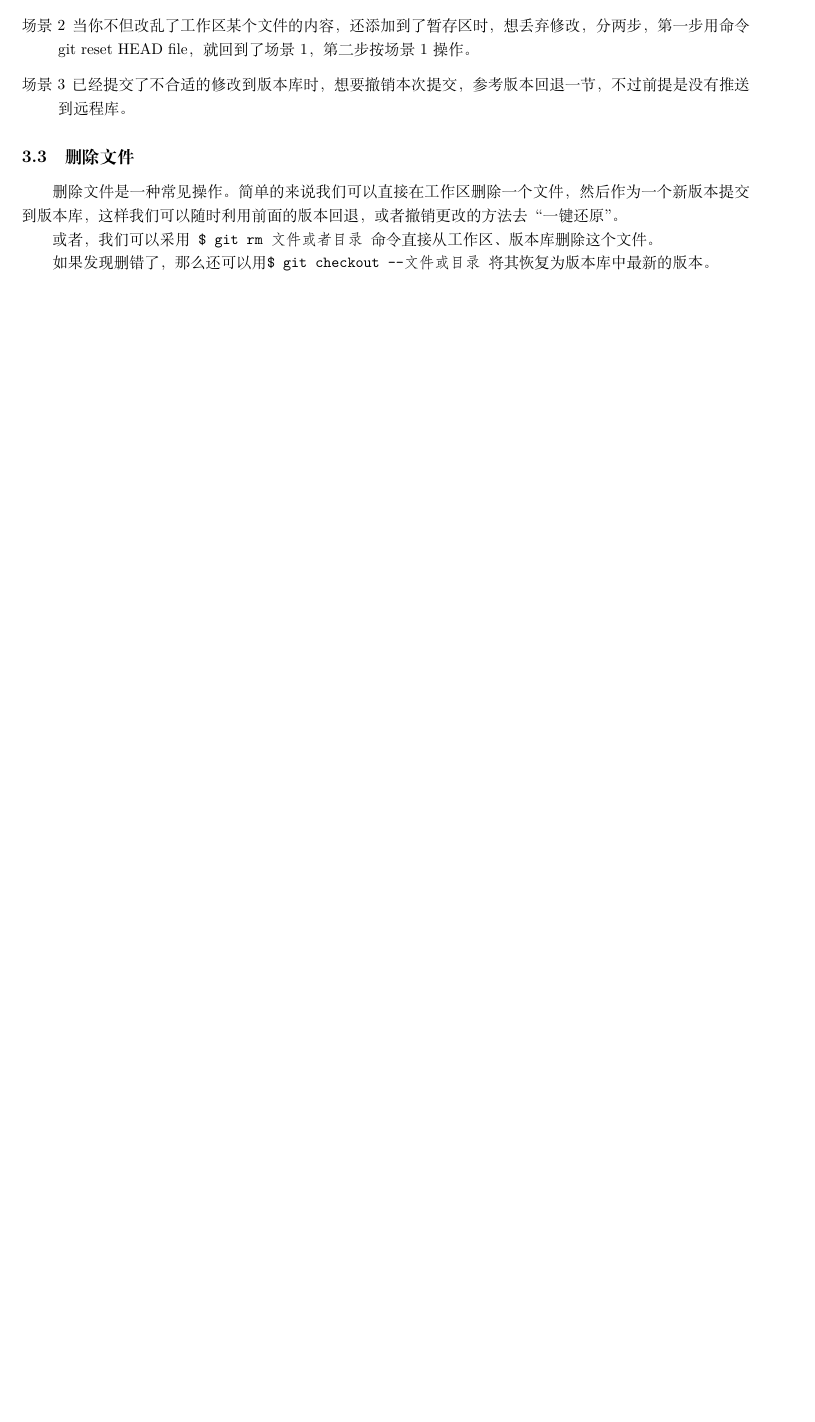
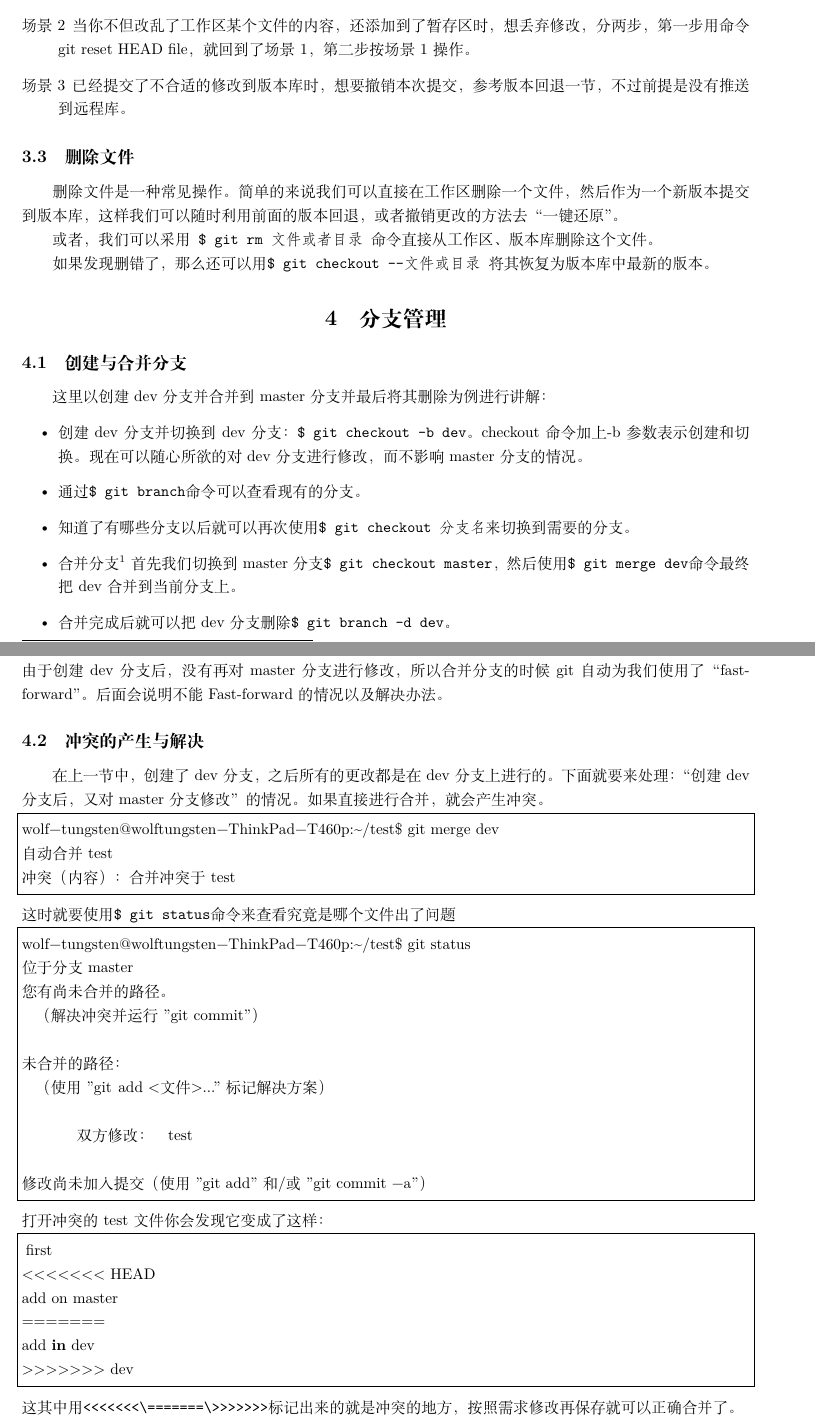
Before and after one commit to Wolf-Tungsten/wolf-Notepapers, a LaTeX document (git/git.tex): part of page 3 of 3 before the commit and two parts of pages 3 and 4 of 5 after it, the two joined at a grey line, cut so that both start at the same text, the shorter picture padded with empty space. Compiled offline with XeLaTeX; a missing font is replaced by an installed copy or a similar font.

Commit message:
2017.2.10@17:44

```diff
--- a/git/git.tex
+++ b/git/git.tex
@@ -15,8 +15,16 @@
   {\begin{quote}\kaishu\zihao{-5}}
   {\end{quote}}
 
+
   \usepackage{listings}
   \lstset{
+frame=tbrl,
+showstringspaces=false,
 flexiblecolumns}
+
+
+
+
+
 \begin{document}
 \maketitle
@@ -116,5 +126,48 @@ git的存在相当于给文件修改添加了撤销功能，\verb!$ git checkout
 
 如果发现删错了，那么还可以用\verb!$ git checkout --文件或目录 !将其恢复为版本库中最新的版本。
 
+\section{分支管理}
+\subsection{创建与合并分支}
+这里以创建dev分支并合并到master分支并最后将其删除为例进行讲解：
+\begin{itemize}
+\zihao{5}
+\item 创建dev分支并切换到dev分支：\verb!$ git checkout -b dev!。checkout命令加上-b参数表示创建和切换。现在可以随心所欲的对dev分支进行修改，而不影响master分支的情况。
+\item 通过\verb!$ git branch!命令可以查看现有的分支。
+\item 知道了有哪些分支以后就可以再次使用\verb!$ git checkout 分支名!来切换到需要的分支。
+\item 合并分支\footnote{需要注意一般情况下是把超前的分支（本例中的dev分支）合并到滞后的分支上（本例中的master分支）。} 首先我们切换到master分支\verb!$ git checkout master!，然后使用\verb!$ git merge dev!命令最终把dev合并到当前分支上。
+\item 合并完成后就可以把dev分支删除\verb!$ git branch -d dev!。
+\end{itemize}
+由于创建dev分支后，没有再对master分支进行修改，所以合并分支的时候git自动为我们使用了“fast-forward”。后面会说明不能Fast-forward的情况以及解决办法。
 
+\subsection{冲突的产生与解决}
+在上一节中，创建了dev分支，之后所有的更改都是在dev分支上进行的。下面就要来处理：“创建dev分支后，又对master分支修改”的情况。如果直接进行合并，就会产生冲突。
+\begin{lstlisting}
+wolf-tungsten@wolftungsten-ThinkPad-T460p:~/test$ git merge dev
+自动合并 test
+冲突（内容）：合并冲突于 test
+\end{lstlisting}
+这时就要使用\verb!$ git status!命令来查看究竟是哪个文件出了问题
 
+\begin{lstlisting}
+wolf-tungsten@wolftungsten-ThinkPad-T460p:~/test$ git status
+位于分支 master
+您有尚未合并的路径。
+  （解决冲突并运行 "git commit"）
+
+未合并的路径：
+  （使用 "git add <文件>..." 标记解决方案）
+
+	双方修改：   test
+
+修改尚未加入提交（使用 "git add" 和/或 "git commit -a"）
+\end{lstlisting}
+打开冲突的test文件你会发现它变成了这样：
+\begin{lstlisting}[language=bash]
+first
+<<<<<<< HEAD
+add on master
+=======
+add in dev
+>>>>>>> dev
+\end{lstlisting}
+这其中用\verb!<<<<<<<\=======\>>>>>>>!标记出来的就是冲突的地方，按照需求修改再保存就可以正确合并了。
```
Also changed, not shown: git/git.pdf, git/git.tex (36 more changed lines), 3 other files.
